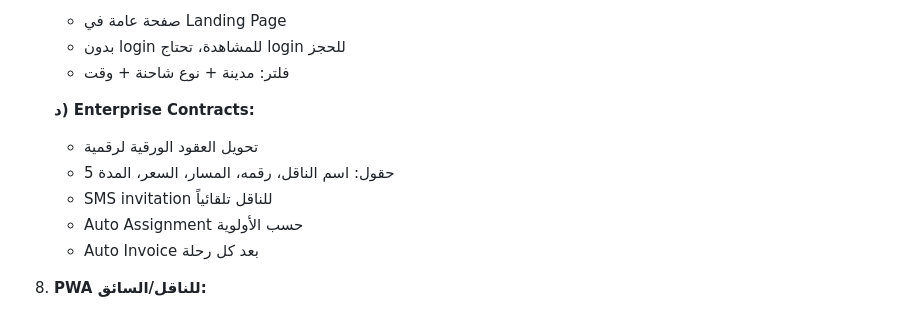
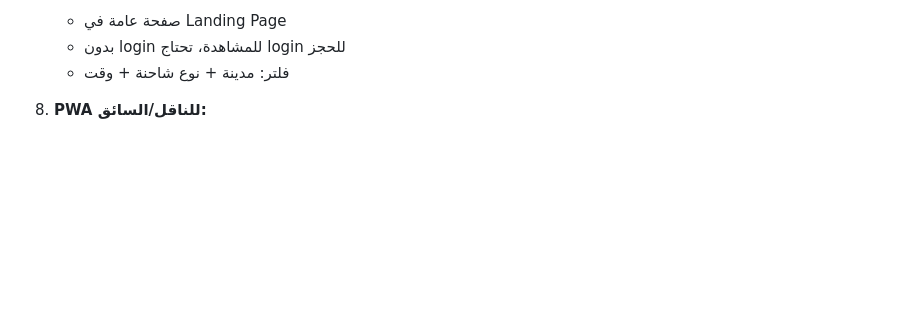
Before and after one commit to wa1eeed/nqlah-logistic, a Markdown page: CLAUDE_CODE_INSTRUCTIONS.md, the part around the change. GitHub-like rendering; blank space fills up the shorter version.

Commit message:
docs: remove Enterprise Contracts from roadmap - premature feature

```diff
--- a/CLAUDE_CODE_INSTRUCTIONS.md
+++ b/CLAUDE_CODE_INSTRUCTIONS.md
@@ -1280,13 +1280,6 @@ node dist/prisma/seed.js
    - صفحة عامة في Landing Page
    - بدون login للمشاهدة، تحتاج login للحجز
    - فلتر: مدينة + نوع شاحنة + وقت
-
-   **د) Enterprise Contracts:**
-   - تحويل العقود الورقية لرقمية
-   - 5 حقول: اسم الناقل، رقمه، المسار، السعر، المدة
-   - SMS invitation للناقل تلقائياً
-   - Auto Assignment حسب الأولوية
-   - Auto Invoice بعد كل رحلة
 
 8. **PWA للناقل/السائق:**
    - استلام مهام
```
